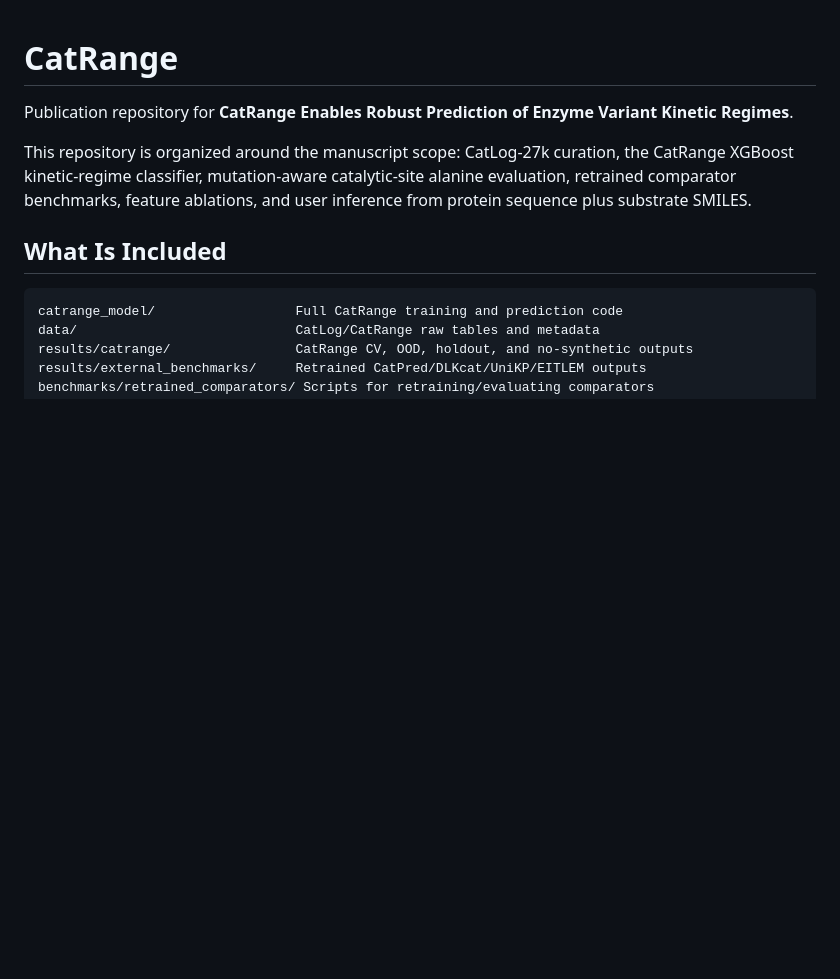
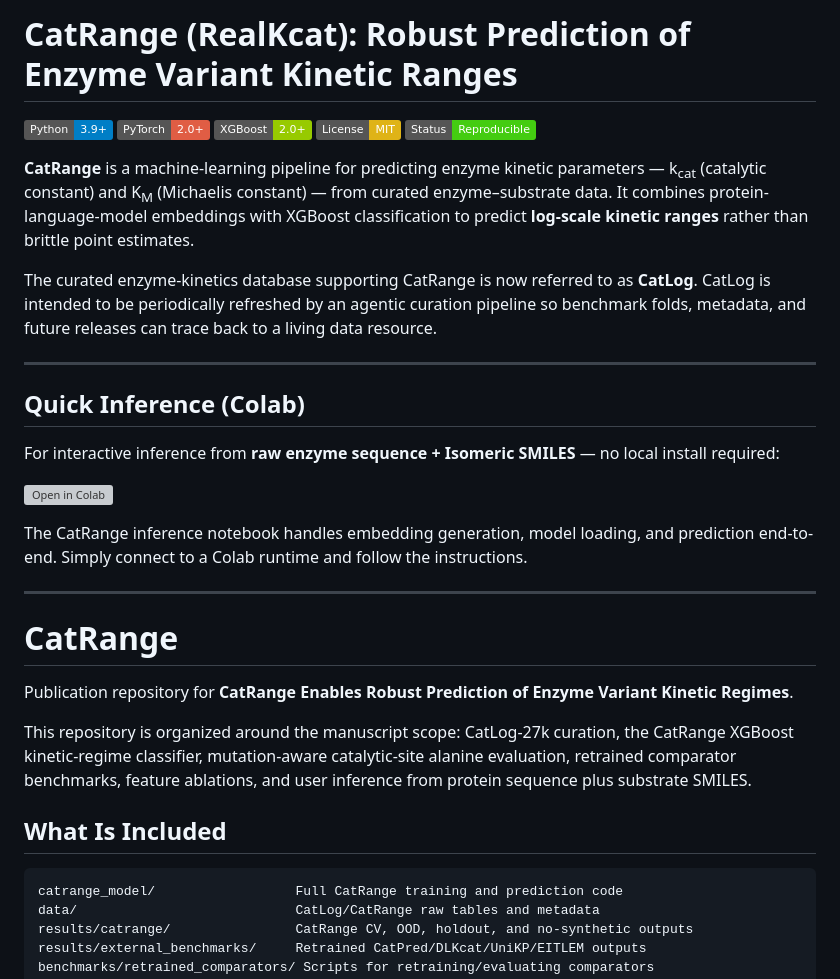
Before and after one commit to ssbio/CatRange, a Markdown page: README.md, the part around the change. Rendered like a GitHub page; badges without logos; blank space fills up the shorter version; grey boxes are pictures that could not be loaded.

Commit message:
Enhance README with project overview and Colab link
Expanded README with project details and quick inference instructions.

```diff
--- a/README.md
+++ b/README.md
@@ -1,3 +1,27 @@
+# CatRange (RealKcat): Robust Prediction of Enzyme Variant Kinetic Ranges
+
+[![Python 3.9+](https://img.shields.io/badge/Python-3.9+-blue.svg)](https://www.python.org/downloads/)
+[![PyTorch 2.0+](https://img.shields.io/badge/PyTorch-2.0+-red.svg)](https://pytorch.org/)
+[![XGBoost 2.0+](https://img.shields.io/badge/XGBoost-2.0+-green.svg)](https://xgboost.readthedocs.io/)
+[![License: MIT](https://img.shields.io/badge/License-MIT-yellow.svg)](LICENSE)
+[![Status: Reproducible](https://img.shields.io/badge/Status-Reproducible-brightgreen.svg)](#reproducibility)
+
+**CatRange** is a machine-learning pipeline for predicting enzyme kinetic parameters — k<sub>cat</sub> (catalytic constant) and K<sub>M</sub> (Michaelis constant) — from curated enzyme–substrate data. It combines protein-language-model embeddings with XGBoost classification to predict **log-scale kinetic ranges** rather than brittle point estimates.
+
+The curated enzyme-kinetics database supporting CatRange is now referred to as **CatLog**. CatLog is intended to be periodically refreshed by an agentic curation pipeline so benchmark folds, metadata, and future releases can trace back to a living data resource.
+
+---
+
+## Quick Inference (Colab)
+
+For interactive inference from **raw enzyme sequence + Isomeric SMILES** — no local install required:
+
+[![Open in Colab](https://colab.research.google.com/assets/colab-badge.svg)](https://colab.research.google.com/drive/1z8cPg2J-EF01rd0yl7fgGlvWDohOj5m0?usp=sharing)
+
+The CatRange inference notebook handles embedding generation, model loading, and prediction end-to-end. Simply connect to a Colab runtime and follow the instructions.
+
+---
+
 # CatRange
 
 Publication repository for **CatRange Enables Robust Prediction of Enzyme
```
